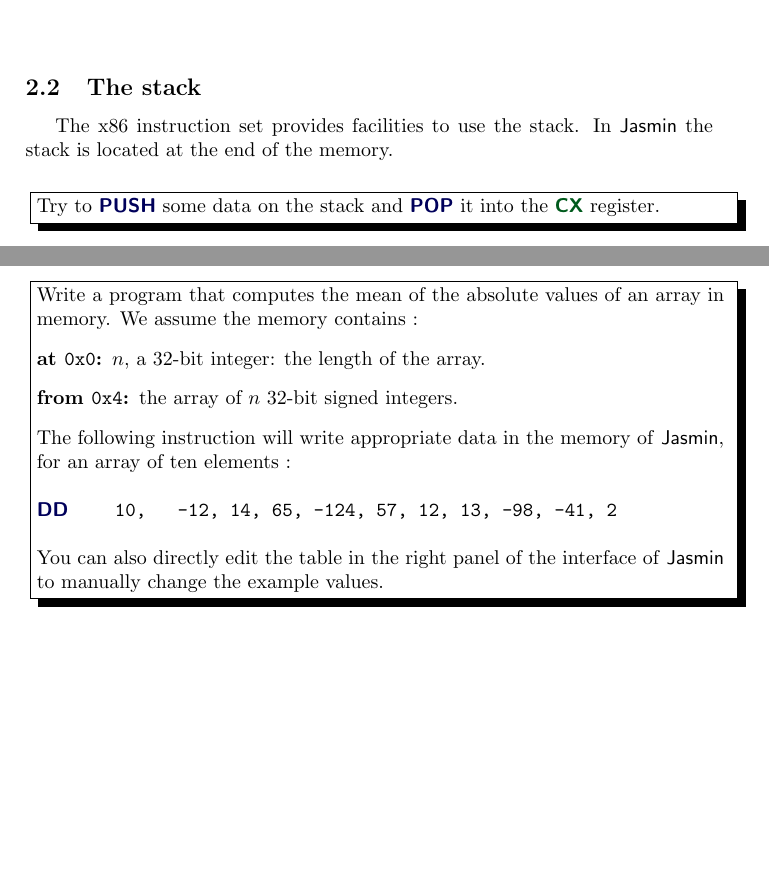
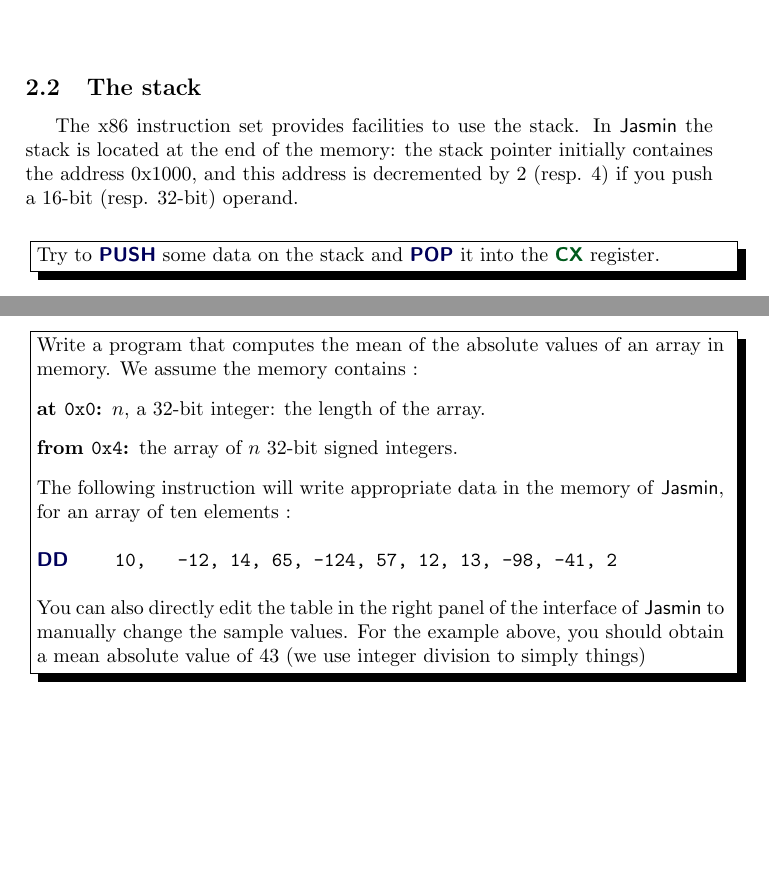
Before and after one commit to bendardenne/paradigms-exercises, a LaTeX document (ASM/latex/instructions.tex): two parts of pages 2 and 3 of 3, joined at a grey line, cut so that both start at the same text, the shorter picture padded with empty space. Compiled offline with pdfLaTeX.

Commit message:
Explication stack pointer + résultat exemple

```diff
--- a/ASM/latex/instructions.tex
+++ b/ASM/latex/instructions.tex
@@ -45,7 +45,7 @@ You can use 32-bit registers as memory address pointers using brackets: [\asmreg
 
 \subsection{The stack}
 
-The x86 instruction set provides facilities to use the stack. In \textsf{Jasmin} the stack is located at the end of the memory.
+The x86 instruction set provides facilities to use the stack. In \textsf{Jasmin} the stack is located at the end of the memory: the stack pointer initially containes the address 0x1000, and this address is decremented by 2 (resp. 4) if you push a 16-bit (resp. 32-bit) operand.
 
 \begin{instruction}
 	Try to \asmop{PUSH} some data on the stack and \asmop{POP} it into the \asmreg{CX} register.
@@ -121,7 +121,7 @@ The following instruction will write appropriate data in the memory of \textsf{J
 \asmop{DD} \qquad \texttt{10, \quad	-12,  14,  65, -124, 57, 12, 13, -98, -41, 2} \\
 
 
-You can also directly edit the table in the right panel of the interface of \textsf{Jasmin} to manually change the example values.
+You can also directly edit the table in the right panel of the interface of \textsf{Jasmin} to manually change the sample values. For the example above, you should obtain a mean absolute value of 43 (we use integer division to simply things)
 \end{instruction}
 
 
```
Also changed, not shown: ASM/latex/instructions.pdf, 1 other file.
